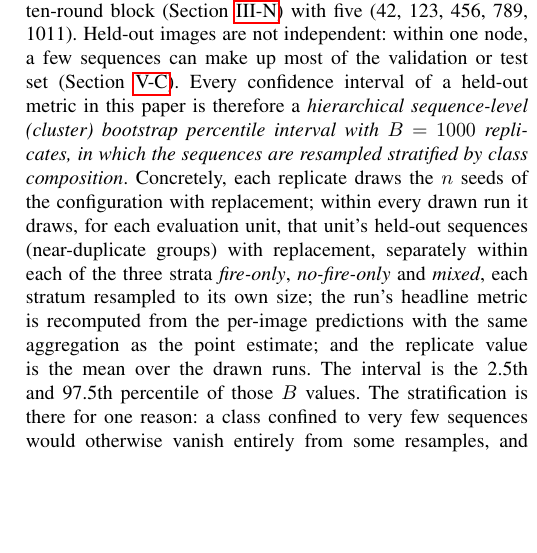
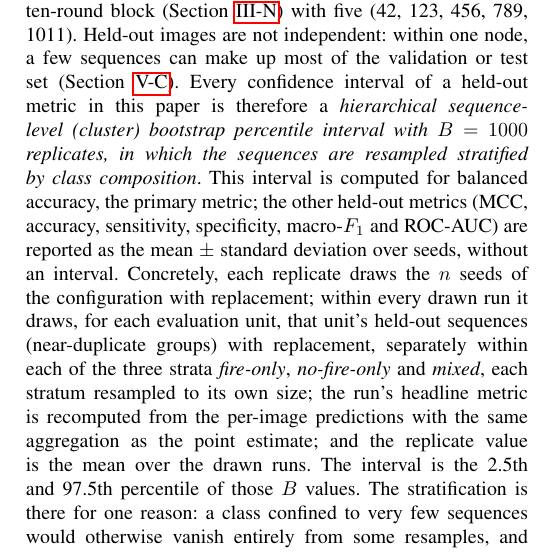
Before and after one commit to dryuemco/FedRGBD, a LaTeX paper (paper/main.tex): part of one column of page 10 of 21, cut so that both start at the same text, the shorter picture padded with empty space. Compiled offline with pdfLaTeX.

Commit message:
Paper (c): only balanced accuracy carries the sequence-bootstrap CI; other metrics mean ± SD over seeds (sec:stats, skeleton R5.2); no new CI computed
Co-Authored-By: Claude Opus 5.5 <noreply@anthropic.com>

```diff
--- a/paper/main.tex
+++ b/paper/main.tex
@@ -432,7 +432,7 @@ Every metric is computed \emph{per client} on that client's own evaluation split
 \subsection{Statistical Analysis}
 \label{sec:stats}
 
-The IID and label-skew configurations and the federated runs of the low-data regime are repeated with five seeds (42, 123, 456, 789, 1011); the Dirichlet partitions, the low-data references, the sensitivity sweeps and the ten-round runs of the main matrix with three (42, 123, 456); the MAXN\_SUPER ten-round block (Section~\ref{sec:powercfg}) with five (42, 123, 456, 789, 1011). Held-out images are not independent: within one node, a few sequences can make up most of the validation or test set (Section~\ref{sec:limitations}). Every confidence interval of a held-out metric in this paper is therefore a \emph{hierarchical sequence-level (cluster) bootstrap percentile interval with $B=1000$ replicates, in which the sequences are resampled stratified by class composition}. Concretely, each replicate draws the $n$ seeds of the configuration with replacement; within every drawn run it draws, for each evaluation unit, that unit's held-out sequences (near-duplicate groups) with replacement, separately within each of the three strata \emph{fire-only}, \emph{no-fire-only} and \emph{mixed}, each stratum resampled to its own size; the run's headline metric is recomputed from the per-image predictions with the same aggregation as the point estimate; and the replicate value is the mean over the drawn runs. The interval is the 2.5th and 97.5th percentile of those $B$ values. The stratification is there for one reason: a class confined to very few sequences would otherwise vanish entirely from some resamples, and balanced accuracy silently becomes the recall of the class that survives. Image-level resampling, or intervals over seeds alone, would treat a dominant sequence as thousands of independent observations and understate the uncertainty. The stratification is necessary rather than decorative: a node's minority class can occupy very few sequences---under Dirichlet $\alpha{=}0.1$ one node holds all 211 of its no-fire test images in a single sequence---so unstratified resampling produces replicates containing no example of that class, in which balanced accuracy degenerates to the recall of the surviving class and biases the interval upward. Sequences are therefore split into those carrying only fire, only no-fire, and both, and each group is resampled to its own size, which keeps every class that a unit contains present in every replicate. Stratifying by a sequence's majority class would not achieve this, because a node's entire minority class can lie inside sequences that are majority the other class: FLAME sequences are videos in which the fire appears and disappears. The centralized and local-only references are included in this: their per-image predictions are regenerated from the saved selected-epoch checkpoints, so every headline interval in this paper, reference and federated alike, comes from the same estimator and no table mixes the two methods. The change is not cosmetic. On the configurations with five seeds the sequence-level interval is about twice as wide as the interval over seeds---for the IID local-only reference, pooled balanced accuracy $[0.781, 0.882]$ against $[0.835, 0.870]$---which is the understatement the estimator is meant to correct. On the three-seed Dirichlet configurations it is often narrower, because the $t$ interval with $n=3$ is dominated by the $t_{0.975,2}=4.30$ multiplier and can leave the unit interval altogether, as it does for the $\alpha{=}1$ centralized reference, $[0.741, 1.040]$. For quantities measured once per run, such as wall-clock time, we report the two-sided 95\% confidence interval of the mean over seeds based on the $t$ distribution,
+The IID and label-skew configurations and the federated runs of the low-data regime are repeated with five seeds (42, 123, 456, 789, 1011); the Dirichlet partitions, the low-data references, the sensitivity sweeps and the ten-round runs of the main matrix with three (42, 123, 456); the MAXN\_SUPER ten-round block (Section~\ref{sec:powercfg}) with five (42, 123, 456, 789, 1011). Held-out images are not independent: within one node, a few sequences can make up most of the validation or test set (Section~\ref{sec:limitations}). Every confidence interval of a held-out metric in this paper is therefore a \emph{hierarchical sequence-level (cluster) bootstrap percentile interval with $B=1000$ replicates, in which the sequences are resampled stratified by class composition}. This interval is computed for balanced accuracy, the primary metric; the other held-out metrics (MCC, accuracy, sensitivity, specificity, macro-$F_1$ and ROC-AUC) are reported as the mean $\pm$ standard deviation over seeds, without an interval. Concretely, each replicate draws the $n$ seeds of the configuration with replacement; within every drawn run it draws, for each evaluation unit, that unit's held-out sequences (near-duplicate groups) with replacement, separately within each of the three strata \emph{fire-only}, \emph{no-fire-only} and \emph{mixed}, each stratum resampled to its own size; the run's headline metric is recomputed from the per-image predictions with the same aggregation as the point estimate; and the replicate value is the mean over the drawn runs. The interval is the 2.5th and 97.5th percentile of those $B$ values. The stratification is there for one reason: a class confined to very few sequences would otherwise vanish entirely from some resamples, and balanced accuracy silently becomes the recall of the class that survives. Image-level resampling, or intervals over seeds alone, would treat a dominant sequence as thousands of independent observations and understate the uncertainty. The stratification is necessary rather than decorative: a node's minority class can occupy very few sequences---under Dirichlet $\alpha{=}0.1$ one node holds all 211 of its no-fire test images in a single sequence---so unstratified resampling produces replicates containing no example of that class, in which balanced accuracy degenerates to the recall of the surviving class and biases the interval upward. Sequences are therefore split into those carrying only fire, only no-fire, and both, and each group is resampled to its own size, which keeps every class that a unit contains present in every replicate. Stratifying by a sequence's majority class would not achieve this, because a node's entire minority class can lie inside sequences that are majority the other class: FLAME sequences are videos in which the fire appears and disappears. The centralized and local-only references are included in this: their per-image predictions are regenerated from the saved selected-epoch checkpoints, so every headline interval in this paper, reference and federated alike, comes from the same estimator and no table mixes the two methods. The change is not cosmetic. On the configurations with five seeds the sequence-level interval is about twice as wide as the interval over seeds---for the IID local-only reference, pooled balanced accuracy $[0.781, 0.882]$ against $[0.835, 0.870]$---which is the understatement the estimator is meant to correct. On the three-seed Dirichlet configurations it is often narrower, because the $t$ interval with $n=3$ is dominated by the $t_{0.975,2}=4.30$ multiplier and can leave the unit interval altogether, as it does for the $\alpha{=}1$ centralized reference, $[0.741, 1.040]$. For quantities measured once per run, such as wall-clock time, we report the two-sided 95\% confidence interval of the mean over seeds based on the $t$ distribution,
 \begin{equation}
 \mathrm{CI}_{95} = \bar{x} \;\pm\; t_{0.975,\,n-1}\,\frac{s}{\sqrt{n}} .
 \label{eq:ci}
```
Also changed, not shown: docs/RESPONSE_LETTER_SKELETON.md (+1 -1 lines).
